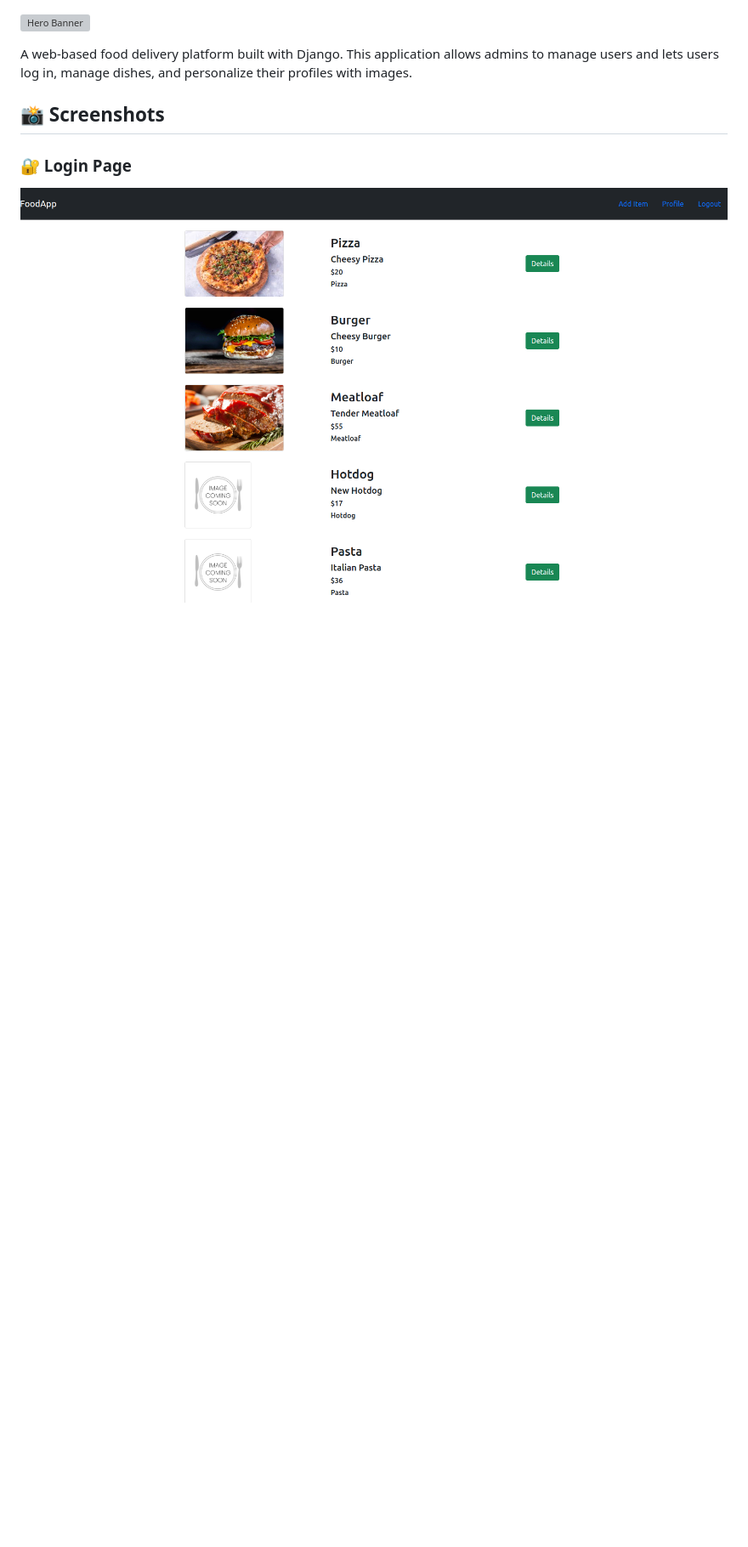
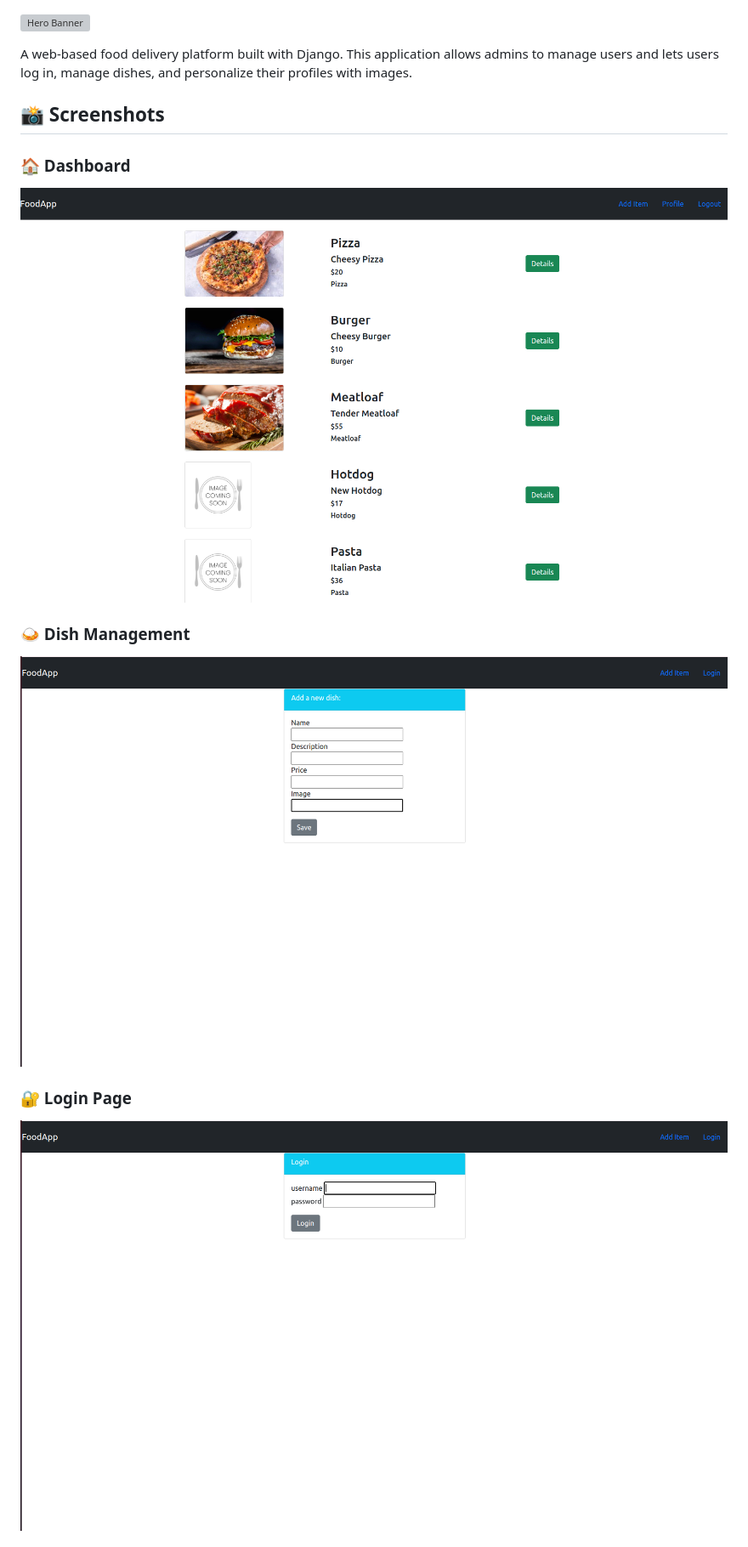
Before and after one commit to hniksoleimani/food_delivery, a Markdown page: README.md, the part around the change printed below. Shown: that part at 85% size. Rendered like a GitHub page; pictures changed too: imgs/Login.png (added), imgs/Manage.png (added); blank space fills up the shorter version; grey boxes are pictures that could not be loaded.

```diff
--- a/README.md
+++ b/README.md
@@ -6,7 +6,13 @@ A web-based food delivery platform built with Django. This application allows ad
 
 ## 📸 Screenshots
 
+### 🏠 Dashboard
+![Dashboard](imgs/main.png)
+
+### 🍛 Dish Management
+![Dish Management](imgs/Manage.png)
+
 ### 🔐 Login Page
-![Login Page](imgs/main.png)
+![Login Page](imgs/Login.png)
 
 
```
Also changed, not shown: other parts of README.md (+0 -4 lines), 1 other file.
